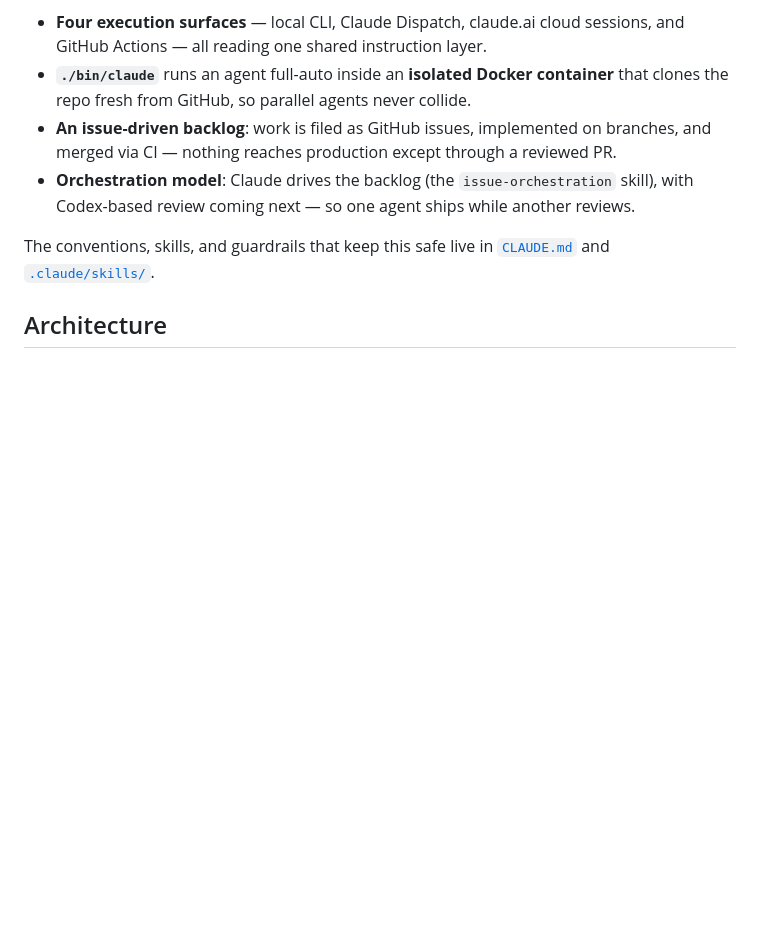
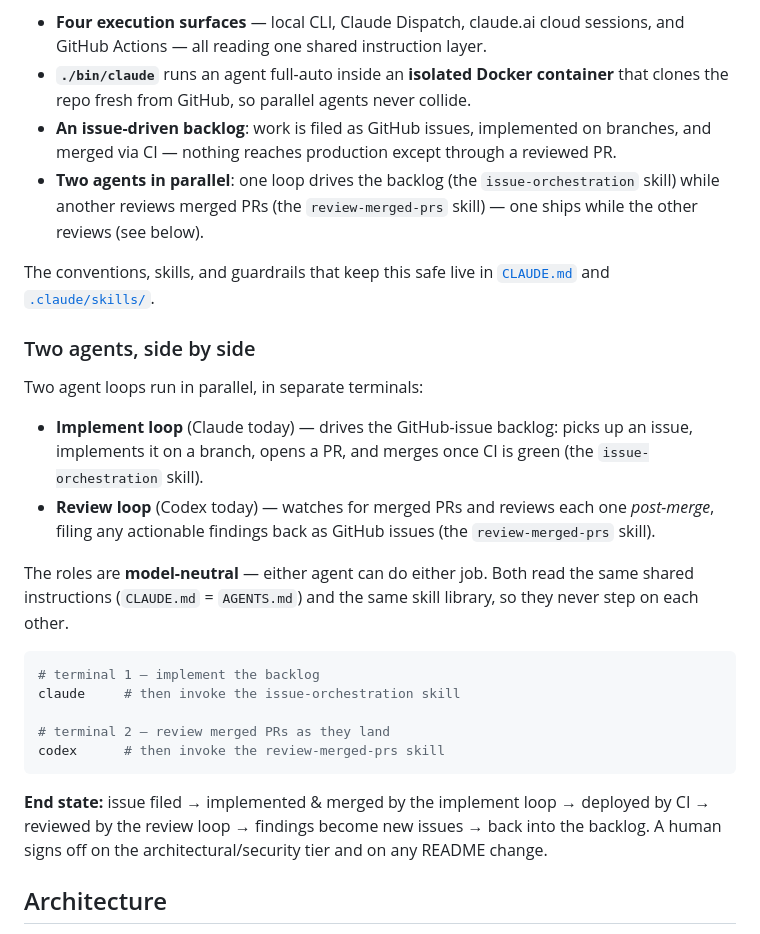
Before and after one commit to couetilc/news, a Markdown page: README.md, the part around the change. Rendered like a GitHub page; blank space fills up the shorter version.

Commit message:
README: document the parallel two-agent workflow (#86)
Add a "Two agents, side by side" subsection: how to start the implement loop
(issue-orchestration) and the review loop (review-merged-prs) in parallel
terminals, with their behavior and end state. Note the roles are model-neutral.
Update the now-shipped "review coming next" bullet.

Fixes #86

Co-Authored-By: Claude Opus 4.8 <noreply@anthropic.com>

````diff
--- a/README.md
+++ b/README.md
@@ -41,12 +41,40 @@ ships through AI agents operating a real engineering workflow.
 - **An issue-driven backlog**: work is filed as GitHub issues, implemented on
   branches, and merged via CI — nothing reaches production except through a
   reviewed PR.
-- **Orchestration model**: Claude drives the backlog (the `issue-orchestration`
-  skill), with Codex-based review coming next — so one agent ships while another
-  reviews.
+- **Two agents in parallel**: one loop drives the backlog (the
+  `issue-orchestration` skill) while another reviews merged PRs (the
+  `review-merged-prs` skill) — one ships while the other reviews (see below).
 
 The conventions, skills, and guardrails that keep this safe live in
 [`CLAUDE.md`](CLAUDE.md) and [`.claude/skills/`](.claude/skills).
+
+### Two agents, side by side
+
+Two agent loops run in parallel, in separate terminals:
+
+- **Implement loop** (Claude today) — drives the GitHub-issue backlog: picks up
+  an issue, implements it on a branch, opens a PR, and merges once CI is green
+  (the `issue-orchestration` skill).
+- **Review loop** (Codex today) — watches for merged PRs and reviews each one
+  *post-merge*, filing any actionable findings back as GitHub issues (the
+  `review-merged-prs` skill).
+
+The roles are **model-neutral** — either agent can do either job. Both read the
+same shared instructions (`CLAUDE.md` = `AGENTS.md`) and the same skill library,
+so they never step on each other.
+
+```bash
+# terminal 1 — implement the backlog
+claude     # then invoke the issue-orchestration skill
+
+# terminal 2 — review merged PRs as they land
+codex      # then invoke the review-merged-prs skill
+```
+
+**End state:** issue filed → implemented & merged by the implement loop →
+deployed by CI → reviewed by the review loop → findings become new issues → back
+into the backlog. A human signs off on the architectural/security tier and on any
+README change.
 
 ## Architecture
 
````
